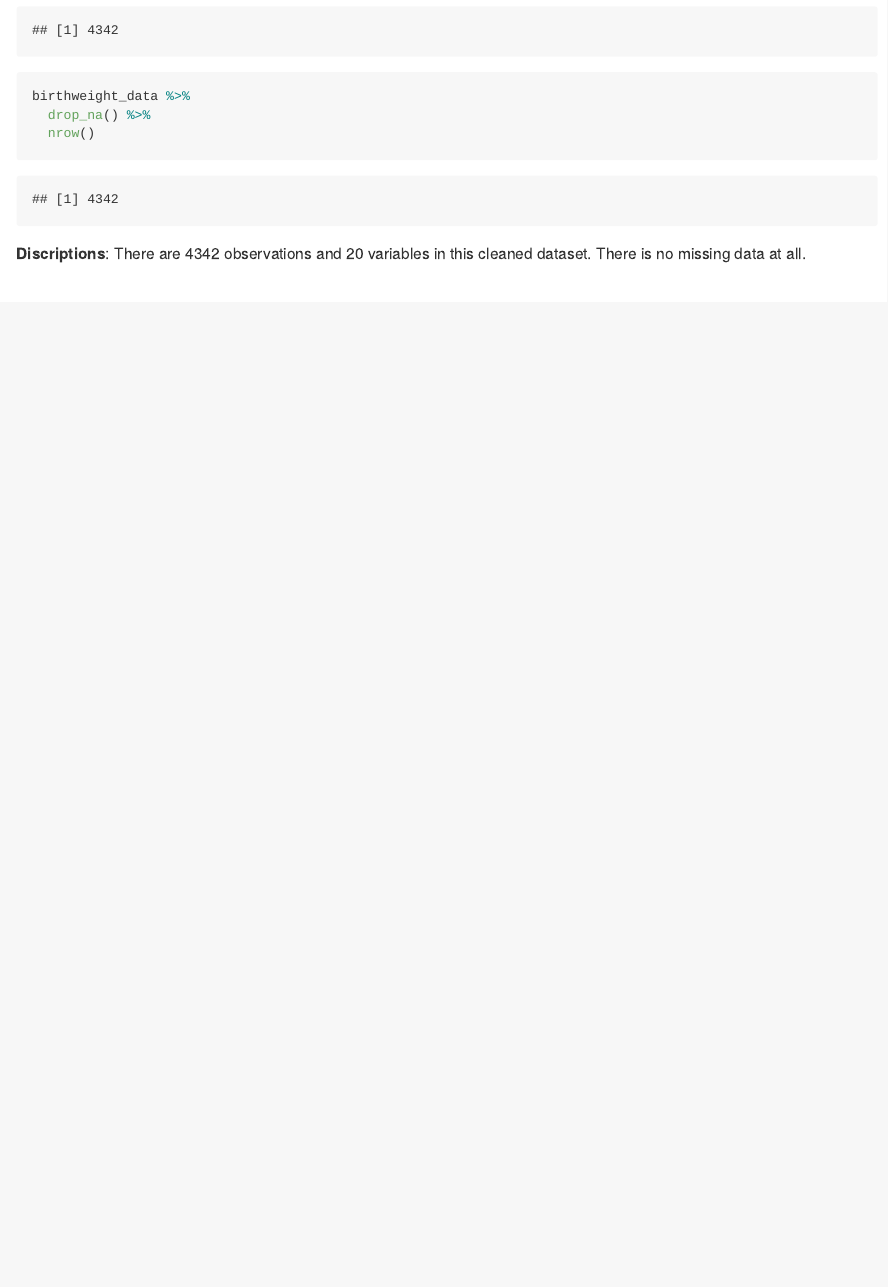
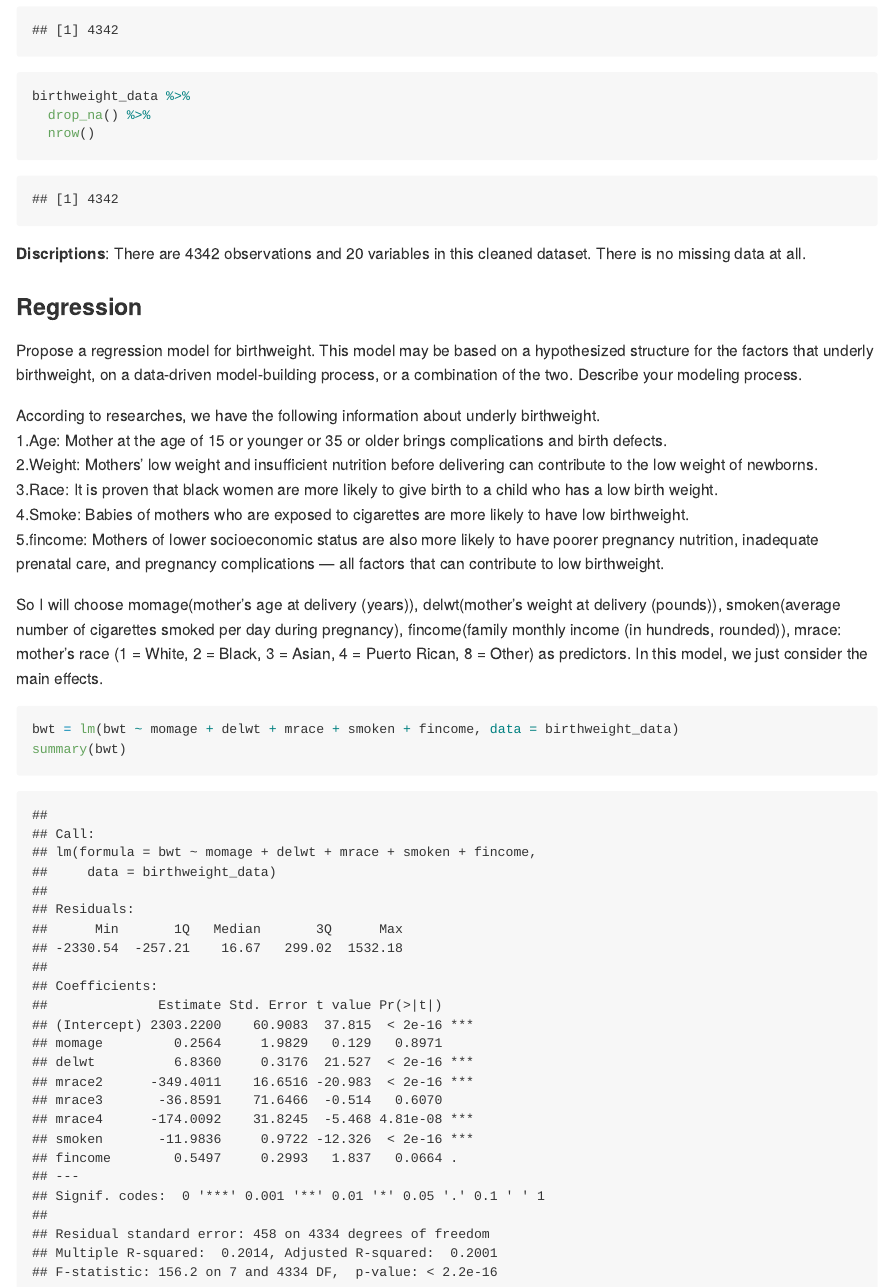
Before and after one commit to al4225/p8105_hw6_al4225, an R Markdown document (p8105_hw6_al4225.Rmd): the page in a window 1100 px wide, from 7730 px down. The pictures show the output file p8105_hw6_al4225.md that the author committed with the source, drawn offline in the style of GitHub; long lines of code are wrapped.

Commit message:
commit--problem3--propose a regression model for birthweight.

````diff
--- a/p8105_hw6_al4225.Rmd
+++ b/p8105_hw6_al4225.Rmd
@@ -176,3 +176,22 @@ birthweight_data %>%
   nrow()
 ```
 **Discriptions**: There are `r nrow(birthweight_data)` observations and `r ncol(birthweight_data)` variables in this cleaned dataset. There is no missing data at all.
+
+### Regression
+Propose a regression model for birthweight. This model may be based on a hypothesized structure for the factors that underly birthweight, on a data-driven model-building process, or a combination of the two. Describe your modeling process.
+
+
+According to researches, we have the following information about underly birthweight.
+1.Age: Mother at the age of 15 or younger or 35 or older brings complications and birth defects.
+2.Weight: Mothers' low weight and insufficient nutrition before delivering can contribute to the low weight of newborns.
+3.Race: It is proven that black women are more likely to give birth to a child who has a low birth weight.
+4.Smoke: Babies of mothers who are exposed to cigarettes are more likely to have low birthweight.
+5.fincome: Mothers of lower socioeconomic status are also more likely to have poorer pregnancy nutrition, inadequate prenatal care, and pregnancy complications — all factors that can contribute to low birthweight.
+
+
+So I will choose momage(mother’s age at delivery (years)), delwt(mother’s weight at delivery (pounds)),  smoken(average number of cigarettes smoked per day during pregnancy), fincome(family monthly income (in hundreds, rounded)), mrace: mother’s race (1 = White, 2 = Black, 3 = Asian, 4 = Puerto Rican, 8 = Other) as predictors. In this model, we just consider the main effects.
+
+```{r}
+bwt = lm(bwt ~ momage + delwt + mrace + smoken + fincome, data = birthweight_data)
+summary(bwt)
+```
````
Also changed, not shown: p8105_hw6_al4225.md.
